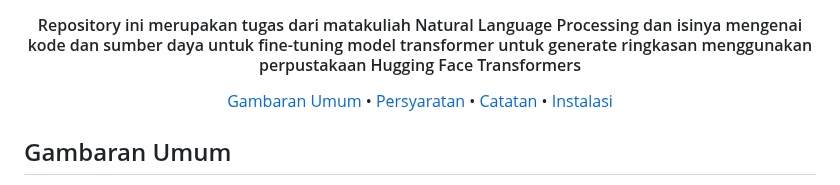
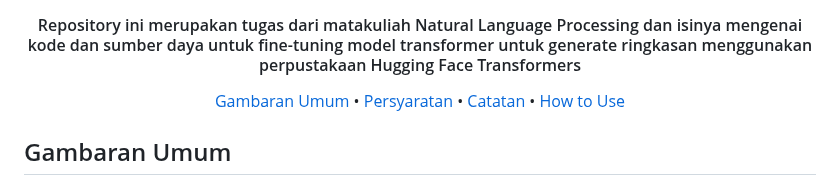
Before and after one commit to khrsnawdnt/FineTuningT5-NLP, a Markdown page: README.md, the part around the change. GitHub-like rendering.

```diff
--- a/README.md
+++ b/README.md
@@ -11,10 +11,10 @@
 <h4 align="center">Repository ini merupakan tugas dari matakuliah Natural Language Processing dan isinya mengenai kode dan sumber daya untuk fine-tuning model transformer untuk generate ringkasan menggunakan perpustakaan Hugging Face Transformers</h4>
 
 <p align="center">
-  <a href="#Gambaran Umum">Gambaran Umum</a> •
-  <a href="#Persyaratan">Persyaratan</a> •
+  <a href="#gambaran-umum">Gambaran Umum</a> •
+  <a href="#persyaratan">Persyaratan</a> •
   <a href="#Catatan">Catatan</a> •
-  <a href="#Instalasi">Instalasi</a>
+  <a href="#how-to-use">How to Use</a>
 </p>
 
 
```
